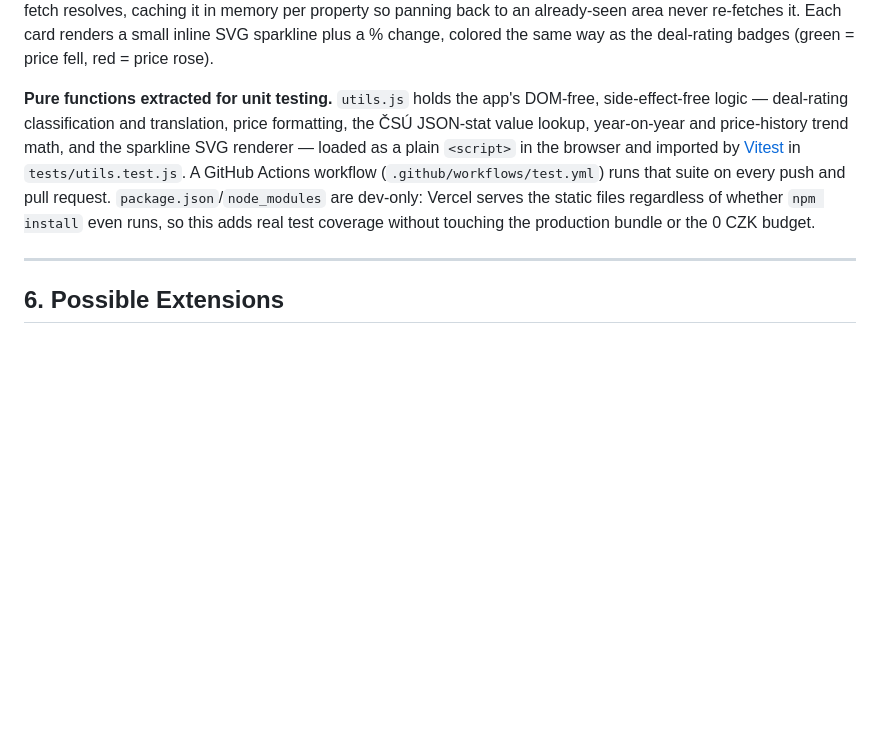
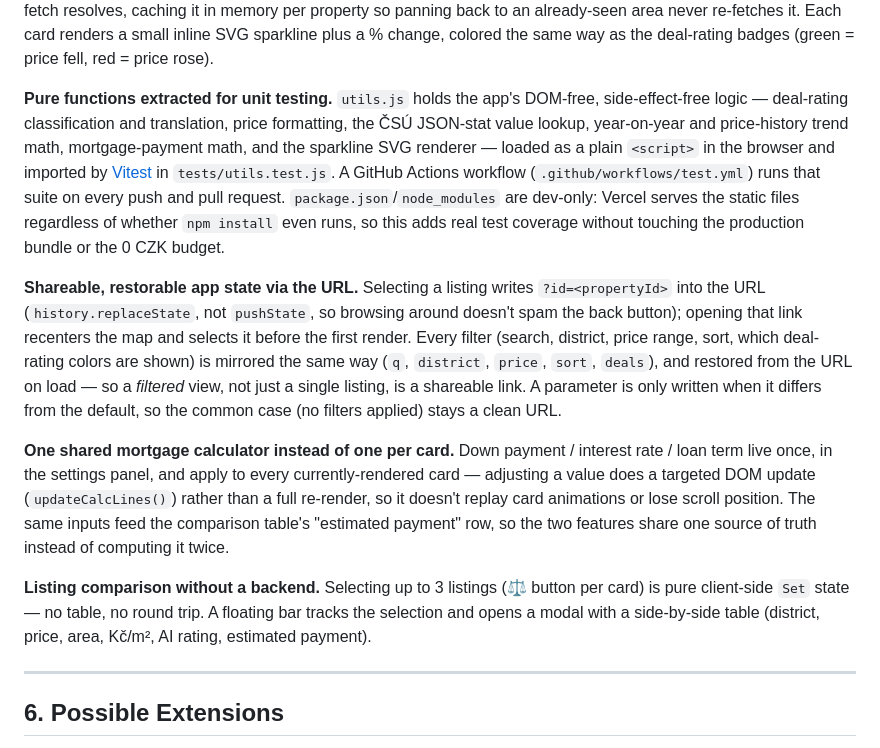
Before and after one commit to LysMak/proptech-ai-portal, a Markdown page: README.md, the part around the change. Rendered like a GitHub page; blank space fills up the shorter version.

Commit message:
Document the calculator, comparison, and URL-filter-sync features
Co-Authored-By: Claude Sonnet 5 <noreply@anthropic.com>

```diff
--- a/README.md
+++ b/README.md
@@ -121,7 +121,16 @@ The interface switches between Czech and English via a small in-browser dictiona
 A separate `price_history` table (`property_id` FK, `price`, `recorded_at`) stores several dated price points per listing, the most recent always matching that listing's current `price`. Rather than firing one query per card (an N+1 pattern that would scale badly), the frontend batch-fetches history for every currently-visible property in a single `.in('property_id', ids)` query right after the bounding-box fetch resolves, caching it in memory per property so panning back to an already-seen area never re-fetches it. Each card renders a small inline SVG sparkline plus a % change, colored the same way as the deal-rating badges (green = price fell, red = price rose).
 
 **Pure functions extracted for unit testing.**
-`utils.js` holds the app's DOM-free, side-effect-free logic — deal-rating classification and translation, price formatting, the ČSÚ JSON-stat value lookup, year-on-year and price-history trend math, and the sparkline SVG renderer — loaded as a plain `<script>` in the browser and imported by [Vitest](https://vitest.dev/) in `tests/utils.test.js`. A GitHub Actions workflow (`.github/workflows/test.yml`) runs that suite on every push and pull request. `package.json`/`node_modules` are dev-only: Vercel serves the static files regardless of whether `npm install` even runs, so this adds real test coverage without touching the production bundle or the 0 CZK budget.
+`utils.js` holds the app's DOM-free, side-effect-free logic — deal-rating classification and translation, price formatting, the ČSÚ JSON-stat value lookup, year-on-year and price-history trend math, mortgage-payment math, and the sparkline SVG renderer — loaded as a plain `<script>` in the browser and imported by [Vitest](https://vitest.dev/) in `tests/utils.test.js`. A GitHub Actions workflow (`.github/workflows/test.yml`) runs that suite on every push and pull request. `package.json`/`node_modules` are dev-only: Vercel serves the static files regardless of whether `npm install` even runs, so this adds real test coverage without touching the production bundle or the 0 CZK budget.
+
+**Shareable, restorable app state via the URL.**
+Selecting a listing writes `?id=<propertyId>` into the URL (`history.replaceState`, not `pushState`, so browsing around doesn't spam the back button); opening that link recenters the map and selects it before the first render. Every filter (search, district, price range, sort, which deal-rating colors are shown) is mirrored the same way (`q`, `district`, `price`, `sort`, `deals`), and restored from the URL on load — so a *filtered* view, not just a single listing, is a shareable link. A parameter is only written when it differs from the default, so the common case (no filters applied) stays a clean URL.
+
+**One shared mortgage calculator instead of one per card.**
+Down payment / interest rate / loan term live once, in the settings panel, and apply to every currently-rendered card — adjusting a value does a targeted DOM update (`updateCalcLines()`) rather than a full re-render, so it doesn't replay card animations or lose scroll position. The same inputs feed the comparison table's "estimated payment" row, so the two features share one source of truth instead of computing it twice.
+
+**Listing comparison without a backend.**
+Selecting up to 3 listings (⚖️ button per card) is pure client-side `Set` state — no table, no round trip. A floating bar tracks the selection and opens a modal with a side-by-side table (district, price, area, Kč/m², AI rating, estimated payment).
 
 ---
 
```
